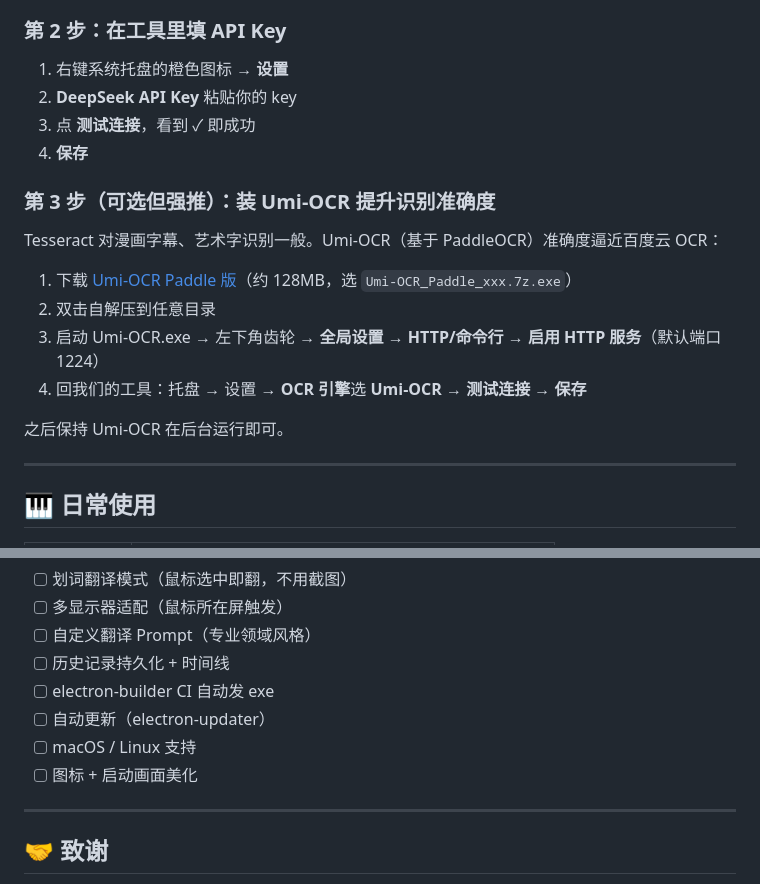
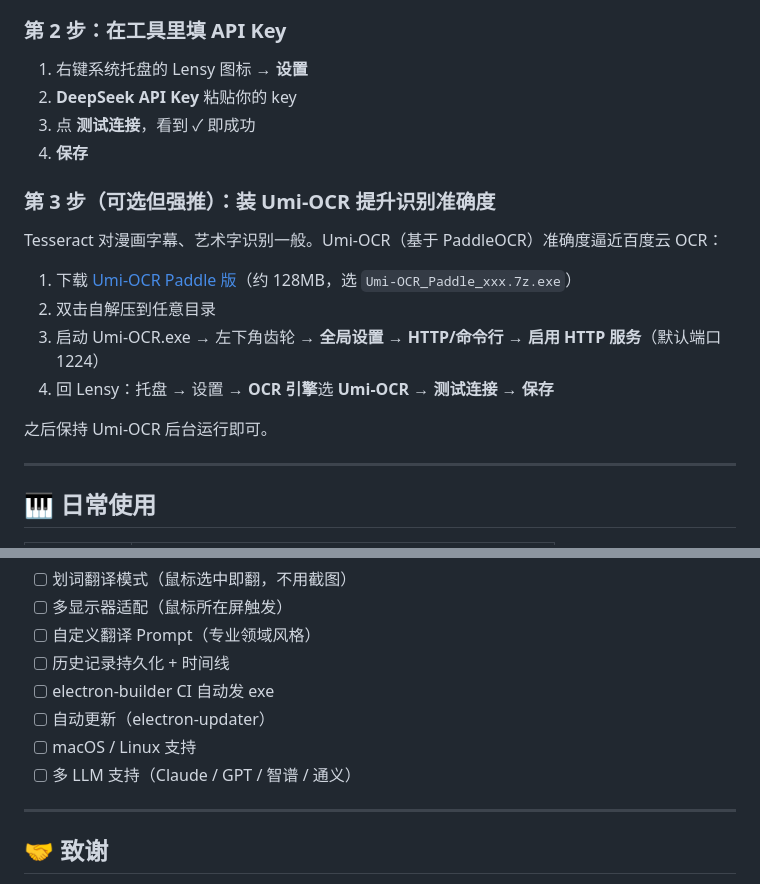
Before and after one commit to muggeotruslow-afk/Lensy, a Markdown page: README.md, 2 parts joined by grey strips. GitHub-like rendering.

```diff
--- a/README.md
+++ b/README.md
@@ -84,7 +111,7 @@ npm start
 
 ### 第 2 步：在工具里填 API Key
 
-1. 右键系统托盘的橙色图标 → **设置**
+1. 右键系统托盘的 Lensy 图标 → **设置**
 2. **DeepSeek API Key** 粘贴你的 key
 3. 点 **测试连接**，看到 ✓ 即成功
 4. **保存**
@@ -96,9 +123,9 @@ Tesseract 对漫画字幕、艺术字识别一般。Umi-OCR（基于 PaddleOCR
 1. 下载 [Umi-OCR Paddle 版](https://github.com/hiroi-sora/Umi-OCR/releases)（约 128MB，选 `Umi-OCR_Paddle_xxx.7z.exe`）
 2. 双击自解压到任意目录
 3. 启动 Umi-OCR.exe → 左下角齿轮 → **全局设置** → **HTTP/命令行** → **启用 HTTP 服务**（默认端口 1224）
-4. 回我们的工具：托盘 → 设置 → **OCR 引擎**选 **Umi-OCR** → **测试连接** → **保存**
+4. 回 Lensy：托盘 → 设置 → **OCR 引擎**选 **Umi-OCR** → **测试连接** → **保存**
 
-之后保持 Umi-OCR 在后台运行即可。
+之后保持 Umi-OCR 后台运行即可。
 
 ---
 
@@ -180,7 +204,7 @@ $sc.Save()
 - [ ] electron-builder CI 自动发 exe
 - [ ] 自动更新（electron-updater）
 - [ ] macOS / Linux 支持
-- [ ] 图标 + 启动画面美化
+- [ ] 多 LLM 支持（Claude / GPT / 智谱 / 通义）
 
 ---
 
```
Also changed, not shown: other parts of README.md (+63 -39 lines), CHANGELOG.md (+12 -0 lines), docs/README.md (+4 -6 lines), assets/icon.png (added), 12 other files.
